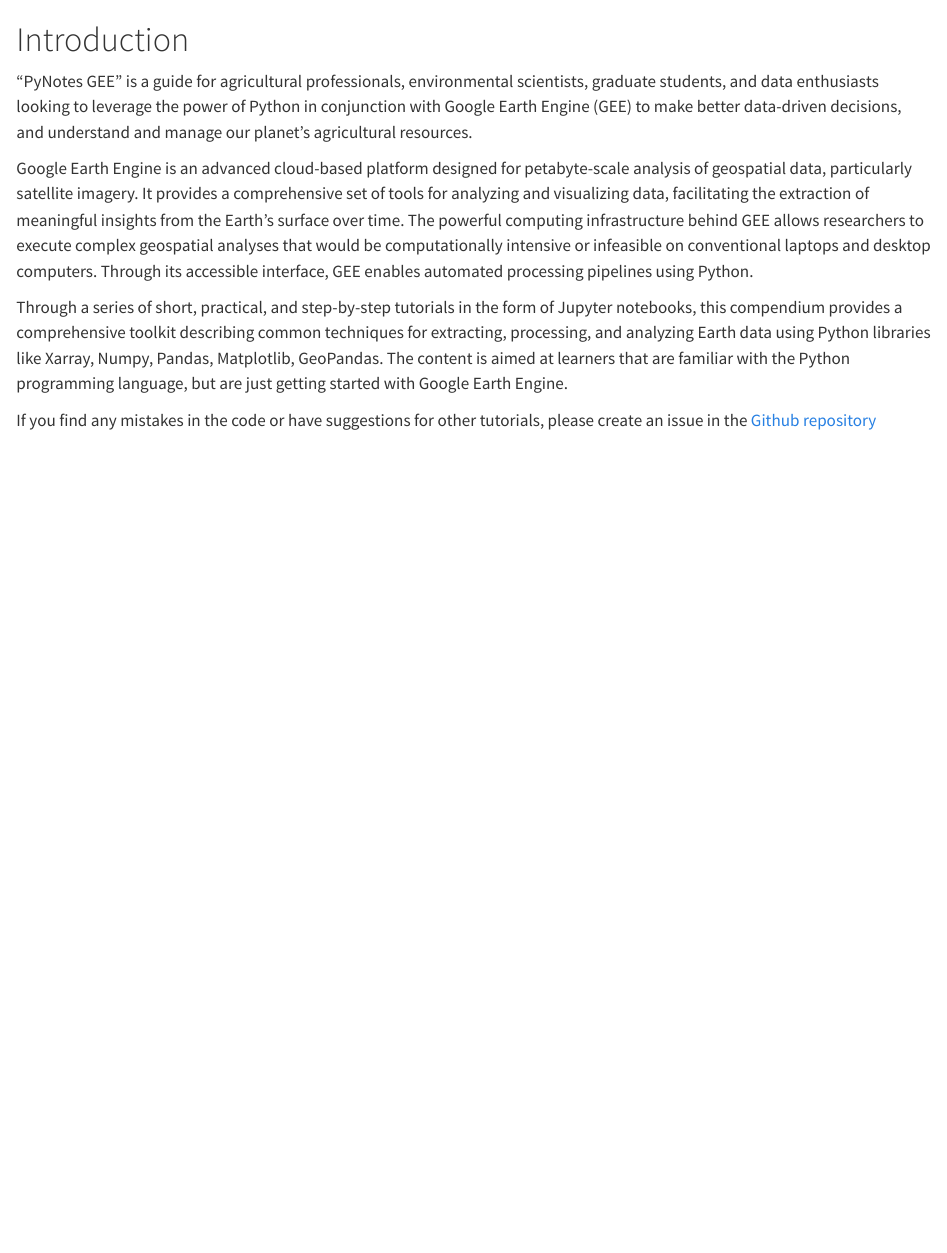
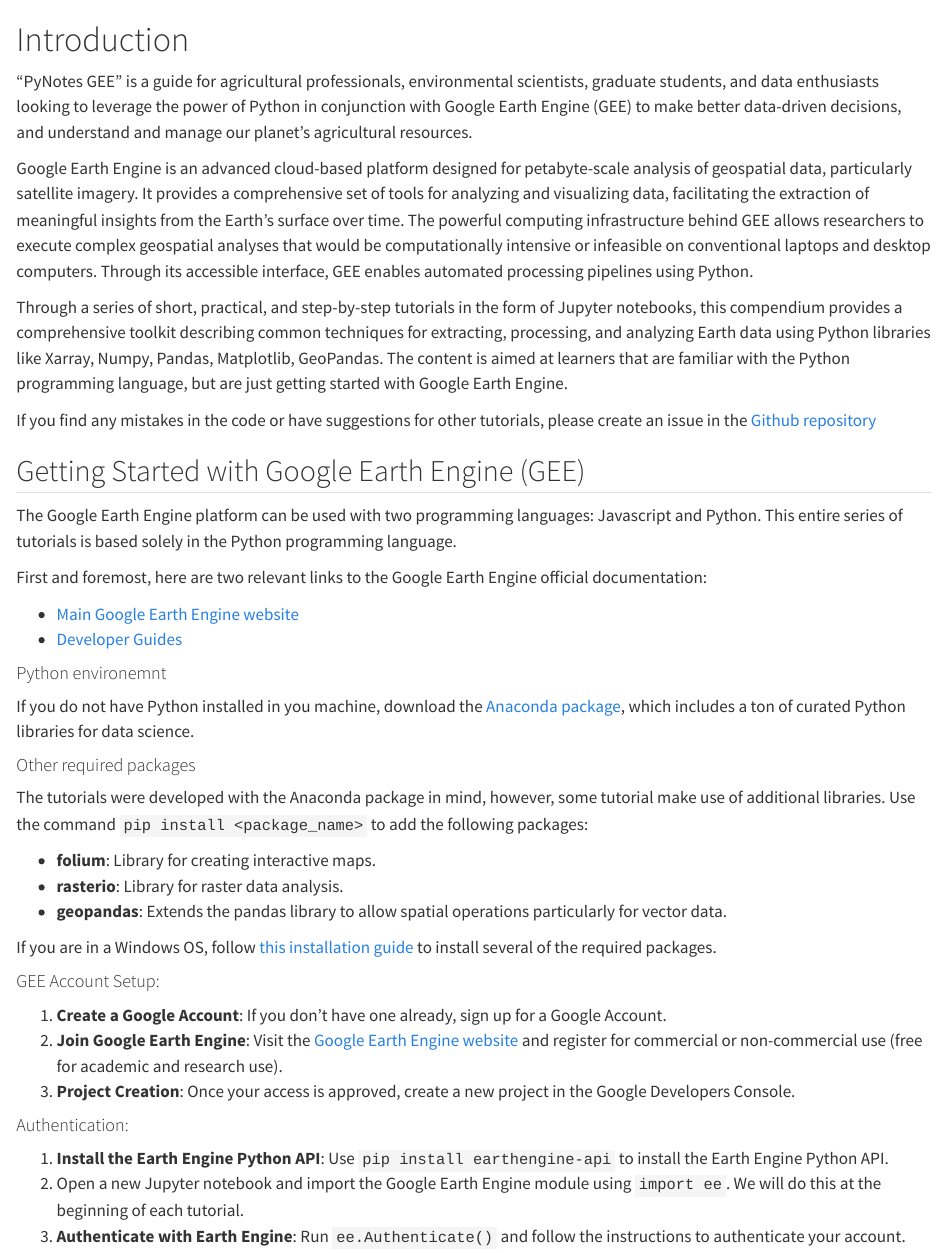
Before and after one commit to soilwater/pynotes-gee, a Quarto document (index.qmd): the page in a window 1100 px wide, from its top. Rendered offline with R 4.5, knitr and Pandoc in place of Quarto, with nearby package versions.

Commit message:
Added getting started section

```diff
--- a/index.qmd
+++ b/index.qmd
@@ -7,3 +7,37 @@
 Through a series of short, practical, and step-by-step tutorials in the form of Jupyter notebooks, this compendium provides a comprehensive toolkit describing common techniques for extracting, processing, and analyzing Earth data using Python libraries like Xarray, Numpy, Pandas, Matplotlib, GeoPandas. The content is aimed at learners that are familiar with the Python programming language, but are just getting started with Google Earth Engine.
 
 If you find any mistakes in the code or have suggestions for other tutorials, please create an issue in the [Github repository](https://github.com/soilwater/pynotes-gee/issues)
+
+
+## Getting Started with Google Earth Engine (GEE)
+
+The Google Earth Engine platform can be used with two programming languages: Javascript and Python. This entire series of tutorials is based solely in the Python programming language.
+
+First and foremost, here are two relevant links to the Google Earth Engine official documentation:
+
+- [Main Google Earth Engine website](https://earthengine.google.com/)
+- [Developer Guides](https://developers.google.com/earth-engine/guides)
+
+
+#### Python environemnt
+If you do not have Python installed in you machine, download the [Anaconda package](https://www.anaconda.com/download), which includes a ton of curated Python libraries for data science.
+
+#### Other required packages
+
+The tutorials were developed with the Anaconda package in mind, however, some tutorial make use of additional libraries. Use the command `pip install <package_name>` to add the following packages:
+
+- **folium**: Library for creating interactive maps.
+- **rasterio**: Library for raster data analysis.
+- **geopandas**: Extends the pandas library to allow spatial operations particularly for vector data.
+
+If you are in a Windows OS, follow [this installation guide](https://github.com/soilwater/pynotes-gee/blob/main/notebooks/geopandas_windows_installation_guide.ipynb) to install several of the required packages.
+
+#### GEE Account Setup:
+1. **Create a Google Account**: If you don't have one already, sign up for a Google Account.
+2. **Join Google Earth Engine**: Visit the [Google Earth Engine website](https://code.earthengine.google.com/register) and register for commercial or non-commercial use (free for academic and research use).
+3. **Project Creation**: Once your access is approved, create a new project in the Google Developers Console.
+
+#### Authentication:
+1. **Install the Earth Engine Python API**: Use `pip install earthengine-api` to install the Earth Engine Python API.
+2. Open a new Jupyter notebook and import the Google Earth Engine module using `import ee`. We will do this at the beginning of each tutorial.
+3. **Authenticate with Earth Engine**: Run `ee.Authenticate()` and follow the instructions to authenticate your account.
```
Also changed, not shown: docs/search.json, 3 other files.
